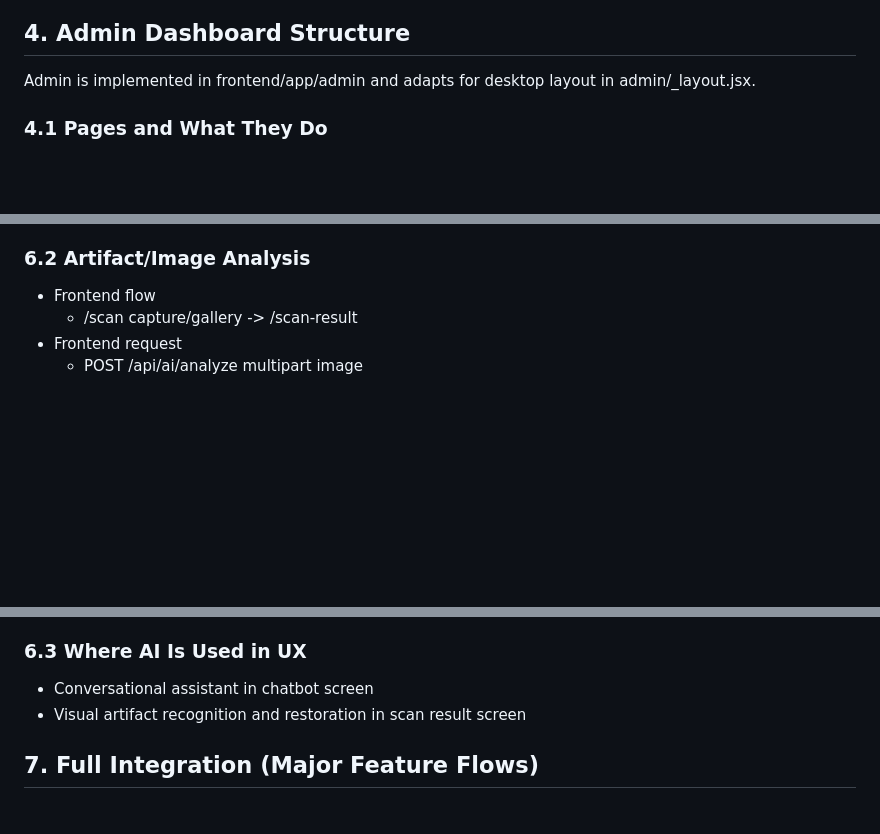
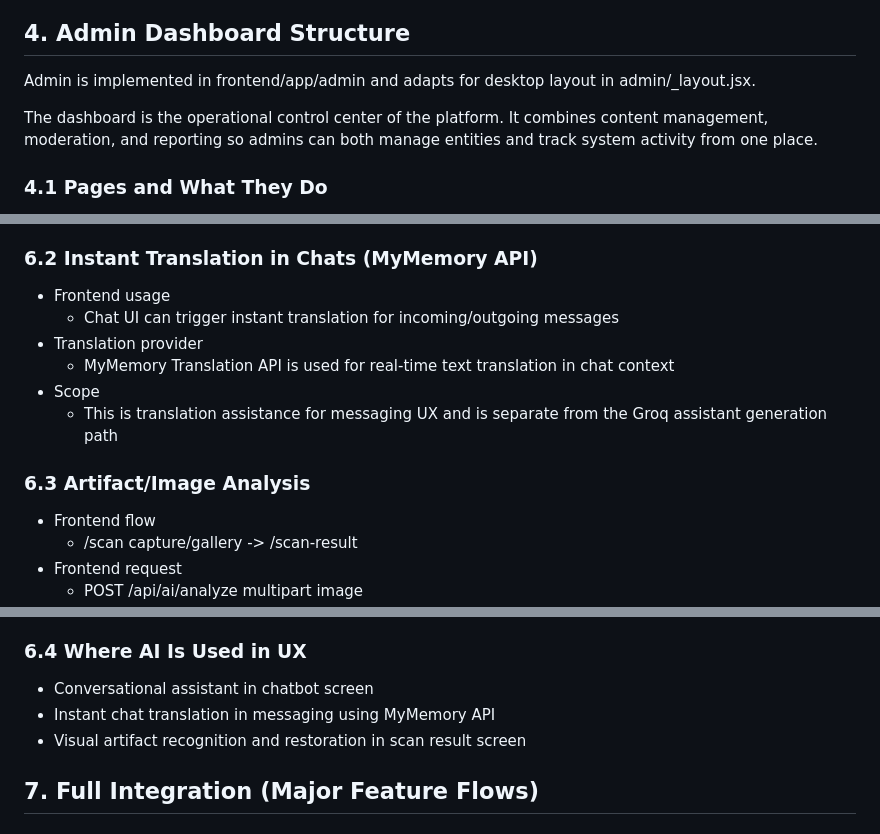
Before and after one commit to slmaher/Anubis-grad-project, a Markdown page: PROJECT_FULL_DOCUMENTATION.md, 3 parts joined by grey strips. Drawn GitHub-style; blank space fills up the shorter version.

```diff
--- a/PROJECT_FULL_DOCUMENTATION.md
+++ b/PROJECT_FULL_DOCUMENTATION.md
@@ -257,6 +257,8 @@ The platform provides:
 
 Admin is implemented in frontend/app/admin and adapts for desktop layout in admin/\_layout.jsx.
 
+The dashboard is the operational control center of the platform. It combines content management, moderation, and reporting so admins can both manage entities and track system activity from one place.
+
 ### 4.1 Pages and What They Do
 
 - admin/index
@@ -417,7 +458,16 @@ Mounted in backend/src/app.ts:
 - Response
   - Returns assistant reply text
 
-### 6.2 Artifact/Image Analysis
+### 6.2 Instant Translation in Chats (MyMemory API)
+
+- Frontend usage
+  - Chat UI can trigger instant translation for incoming/outgoing messages
+- Translation provider
+  - MyMemory Translation API is used for real-time text translation in chat context
+- Scope
+  - This is translation assistance for messaging UX and is separate from the Groq assistant generation path
+
+### 6.3 Artifact/Image Analysis
 
 - Frontend flow
   - /scan capture/gallery -> /scan-result
@@ -435,9 +485,10 @@ Mounted in backend/src/app.ts:
 - UI usage
   - Displays confidence, metadata fields, description, restored image
 
-### 6.3 Where AI Is Used in UX
+### 6.4 Where AI Is Used in UX
 
 - Conversational assistant in chatbot screen
+- Instant chat translation in messaging using MyMemory API
 - Visual artifact recognition and restoration in scan result screen
 
 ## 7. Full Integration (Major Feature Flows)
```
Also changed, not shown: other parts of PROJECT_FULL_DOCUMENTATION.md (+46 -7 lines).
